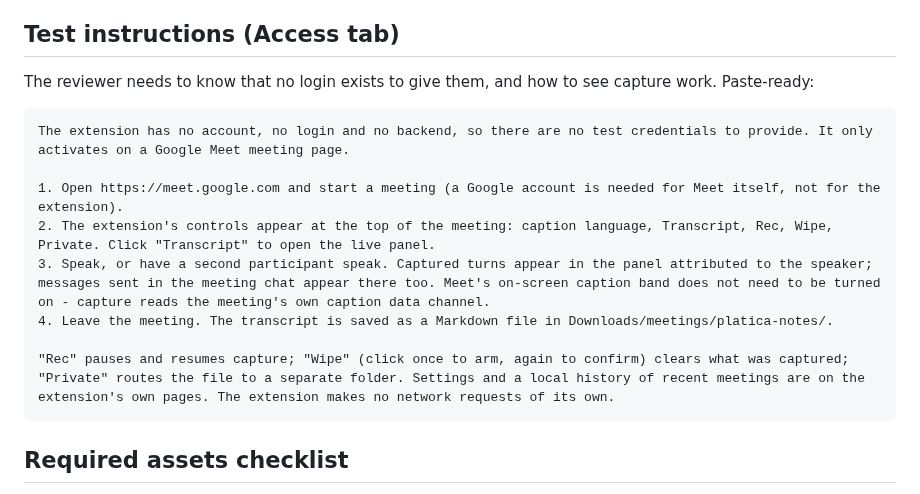
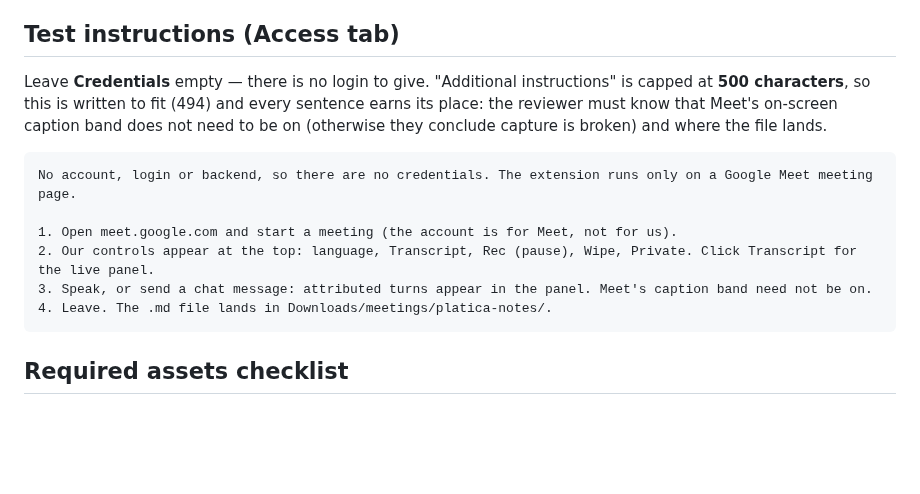
Before and after one commit to coder0techs/platica-notes, a Markdown page: docs/STORE-LISTING.md, the part around the change. Drawn GitHub-style; blank space fills up the shorter version.

Commit message:
docs(store): fit the test instructions into the dashboard's 500-char cap
The Additional instructions field caps at 500 characters, not the 1000 the permission
fields allow, so the previous text was silently truncated mid-sentence on paste.

Co-Authored-By: Claude Opus 4.8 <noreply@anthropic.com>

````diff
--- a/docs/STORE-LISTING.md
+++ b/docs/STORE-LISTING.md
@@ -116,18 +116,18 @@ before each submission.
 
 ## Test instructions (Access tab)
 
-The reviewer needs to know that no login exists to give them, and how to see capture
-work. Paste-ready:
+Leave **Credentials** empty — there is no login to give. "Additional instructions" is
+capped at **500 characters**, so this is written to fit (494) and every sentence earns
+its place: the reviewer must know that Meet's on-screen caption band does not need to
+be on (otherwise they conclude capture is broken) and where the file lands.
 
 ```
-The extension has no account, no login and no backend, so there are no test credentials to provide. It only activates on a Google Meet meeting page.
+No account, login or backend, so there are no credentials. The extension runs only on a Google Meet meeting page.
 
-1. Open https://meet.google.com and start a meeting (a Google account is needed for Meet itself, not for the extension).
-2. The extension's controls appear at the top of the meeting: caption language, Transcript, Rec, Wipe, Private. Click "Transcript" to open the live panel.
-3. Speak, or have a second participant speak. Captured turns appear in the panel attributed to the speaker; messages sent in the meeting chat appear there too. Meet's on-screen caption band does not need to be turned on - capture reads the meeting's own caption data channel.
-4. Leave the meeting. The transcript is saved as a Markdown file in Downloads/meetings/platica-notes/.
-
-"Rec" pauses and resumes capture; "Wipe" (click once to arm, again to confirm) clears what was captured; "Private" routes the file to a separate folder. Settings and a local history of recent meetings are on the extension's own pages. The extension makes no network requests of its own.
+1. Open meet.google.com and start a meeting (the account is for Meet, not for us).
+2. Our controls appear at the top: language, Transcript, Rec (pause), Wipe, Private. Click Transcript for the live panel.
+3. Speak, or send a chat message: attributed turns appear in the panel. Meet's caption band need not be on.
+4. Leave. The .md file lands in Downloads/meetings/platica-notes/.
 ```
 
 ## Required assets checklist
````
